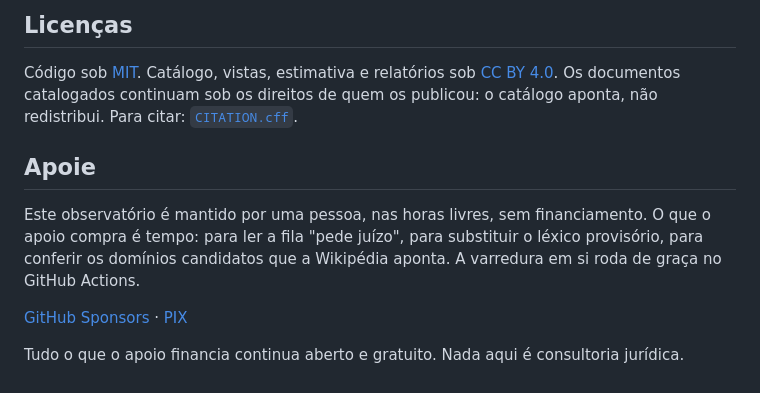
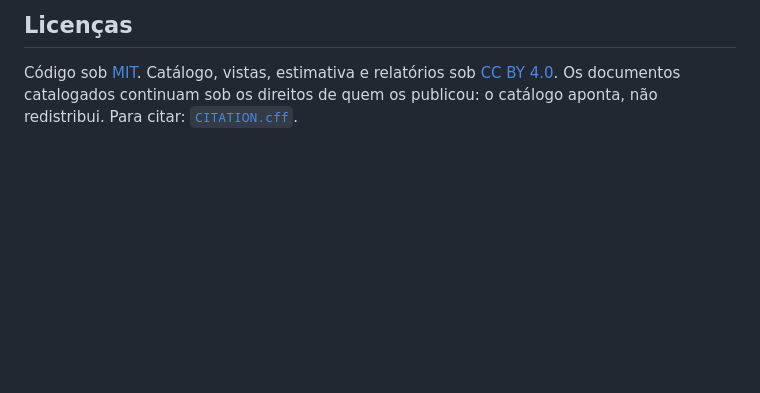
Before and after one commit to luccas-amorim/aletheia, a Markdown page: README.md, the part around the change. GitHub-like rendering; blank space fills up the shorter version.

Commit message:
Remove support section from README
Removed the 'Apoie' section from the README.

```diff
--- a/README.md
+++ b/README.md
@@ -121,13 +121,3 @@ em [`docs/pessoas.md`](docs/pessoas.md); pedido por
 Código sob [MIT](LICENSE). Catálogo, vistas, estimativa e relatórios sob
 [CC BY 4.0](LICENSE-CATALOGO.md). Os documentos catalogados continuam sob os direitos de
 quem os publicou: o catálogo aponta, não redistribui. Para citar: [`CITATION.cff`](CITATION.cff).
-
-## Apoie
-
-Este observatório é mantido por uma pessoa, nas horas livres, sem financiamento. O que o apoio
-compra é tempo: para ler a fila "pede juízo", para substituir o léxico provisório, para conferir
-os domínios candidatos que a Wikipédia aponta. A varredura em si roda de graça no GitHub Actions.
-
-[GitHub Sponsors](https://github.com/sponsors/luccas-amorim) · [PIX](https://luccas-amorim.github.io/apoie/)
-
-Tudo o que o apoio financia continua aberto e gratuito. Nada aqui é consultoria jurídica.
```
